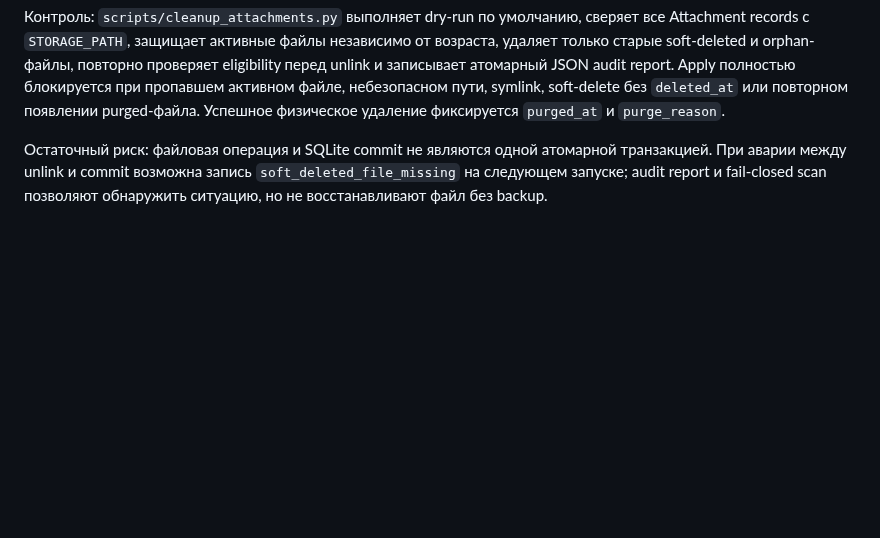
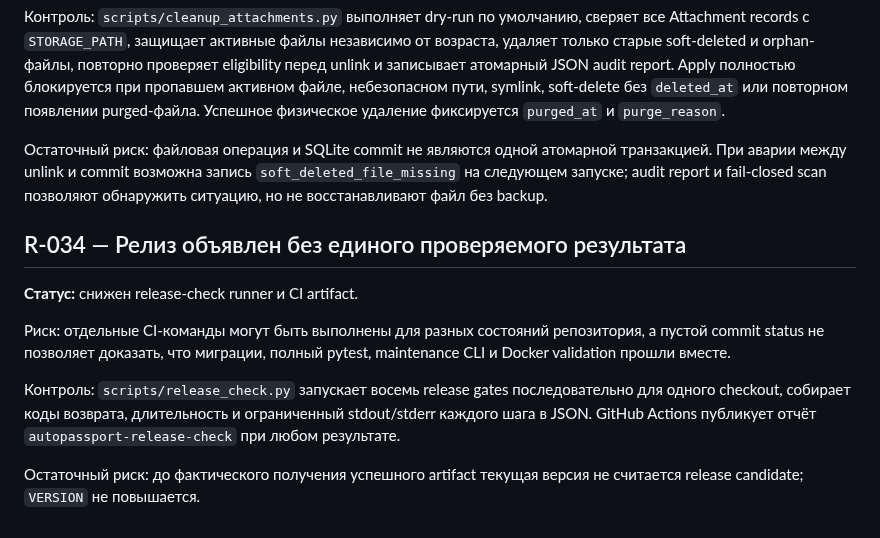
Before and after one commit to Vutovk31/AutoPasport, a Markdown page: docs/RISK_LOG.md, the part around the change. GitHub-like rendering; blank space fills up the shorter version.

Commit message:
docs: add release verification observability risk

```diff
--- a/docs/RISK_LOG.md
+++ b/docs/RISK_LOG.md
@@ -93,3 +93,13 @@
 Контроль: `scripts/cleanup_attachments.py` выполняет dry-run по умолчанию, сверяет все Attachment records с `STORAGE_PATH`, защищает активные файлы независимо от возраста, удаляет только старые soft-deleted и orphan-файлы, повторно проверяет eligibility перед unlink и записывает атомарный JSON audit report. Apply полностью блокируется при пропавшем активном файле, небезопасном пути, symlink, soft-delete без `deleted_at` или повторном появлении purged-файла. Успешное физическое удаление фиксируется `purged_at` и `purge_reason`.
 
 Остаточный риск: файловая операция и SQLite commit не являются одной атомарной транзакцией. При аварии между unlink и commit возможна запись `soft_deleted_file_missing` на следующем запуске; audit report и fail-closed scan позволяют обнаружить ситуацию, но не восстанавливают файл без backup.
+
+## R-034 — Релиз объявлен без единого проверяемого результата
+
+**Статус:** снижен release-check runner и CI artifact.
+
+Риск: отдельные CI-команды могут быть выполнены для разных состояний репозитория, а пустой commit status не позволяет доказать, что миграции, полный pytest, maintenance CLI и Docker validation прошли вместе.
+
+Контроль: `scripts/release_check.py` запускает восемь release gates последовательно для одного checkout, собирает коды возврата, длительность и ограниченный stdout/stderr каждого шага в JSON. GitHub Actions публикует отчёт `autopassport-release-check` при любом результате.
+
+Остаточный риск: до фактического получения успешного artifact текущая версия не считается release candidate; `VERSION` не повышается.
```
